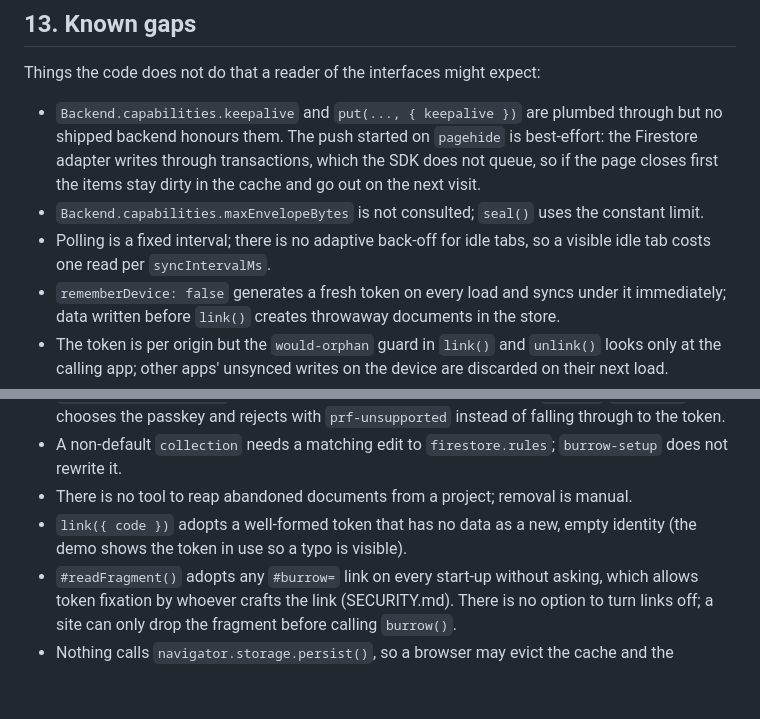
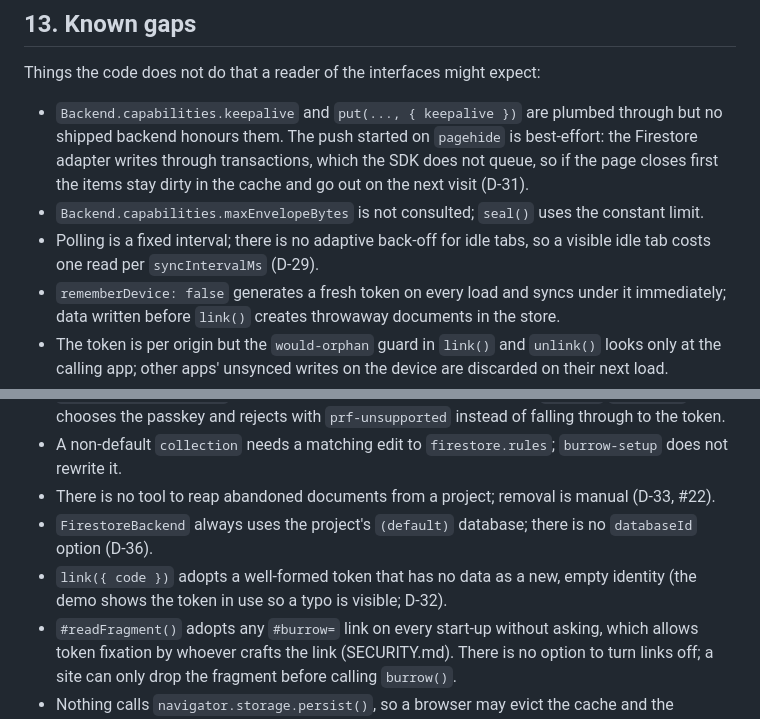
Before and after one commit to Froussios/burrow-storage, a Markdown page: docs/architecture.md, 2 parts joined by grey strips. Rendered like a GitHub page; blank space fills up the shorter version.

```diff
--- a/docs/architecture.md
+++ b/docs/architecture.md
@@ -367,10 +367,10 @@ Things the code does not do that a reader of the interfaces might expect:
 - `Backend.capabilities.keepalive` and `put(..., { keepalive })` are plumbed through but no shipped
   backend honours them. The push started on `pagehide` is best-effort: the Firestore adapter
   writes through transactions, which the SDK does not queue, so if the page closes first the
-  items stay dirty in the cache and go out on the next visit.
+  items stay dirty in the cache and go out on the next visit (D-31).
 - `Backend.capabilities.maxEnvelopeBytes` is not consulted; `seal()` uses the constant limit.
 - Polling is a fixed interval; there is no adaptive back-off for idle tabs, so a visible idle tab
-  costs one read per `syncIntervalMs`.
+  costs one read per `syncIntervalMs` (D-29).
 - `rememberDevice: false` generates a fresh token on every load and syncs under it immediately;
   data written before `link()` creates throwaway documents in the store.
 - The token is per origin but the `would-orphan` guard in `link()` and `unlink()` looks only at
@@ -385,9 +385,11 @@ Things the code does not do that a reader of the interfaces might expect:
   chooses the passkey and rejects with `prf-unsupported` instead of falling through to the token.
 - A non-default `collection` needs a matching edit to `firestore.rules`; `burrow-setup` does not
   rewrite it.
-- There is no tool to reap abandoned documents from a project; removal is manual.
+- There is no tool to reap abandoned documents from a project; removal is manual (D-33, #22).
+- `FirestoreBackend` always uses the project's `(default)` database; there is no `databaseId`
+  option (D-36).
 - `link({ code })` adopts a well-formed token that has no data as a new, empty identity (the demo
-  shows the token in use so a typo is visible).
+  shows the token in use so a typo is visible; D-32).
 - `#readFragment()` adopts any `#burrow=` link on every start-up without asking, which allows token
   fixation by whoever crafts the link (SECURITY.md). There is no option to turn links off; a site
   can only drop the fragment before calling `burrow()`.
```
Also changed, not shown: docs/decisions.md (+82 -6 lines).
